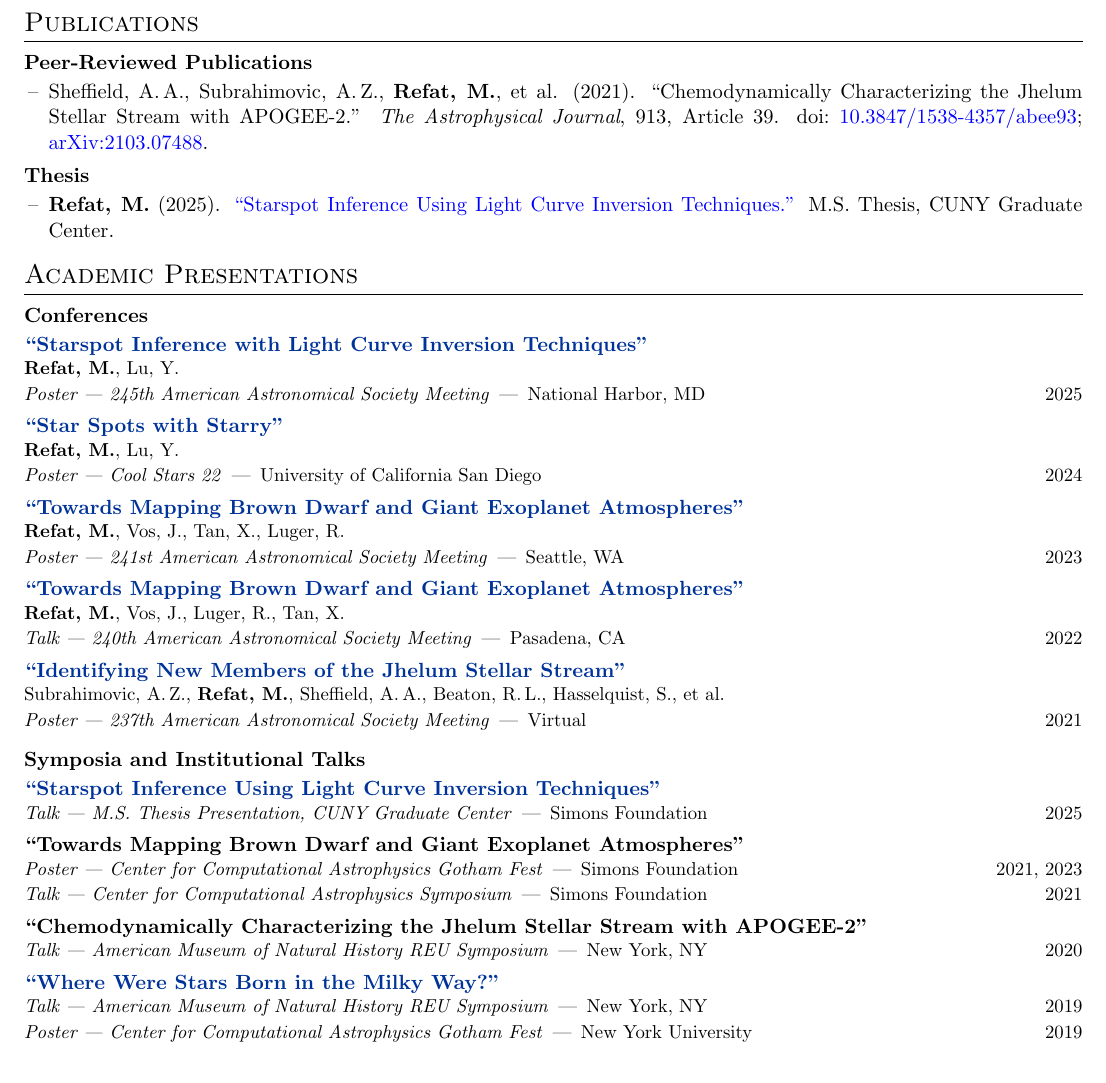
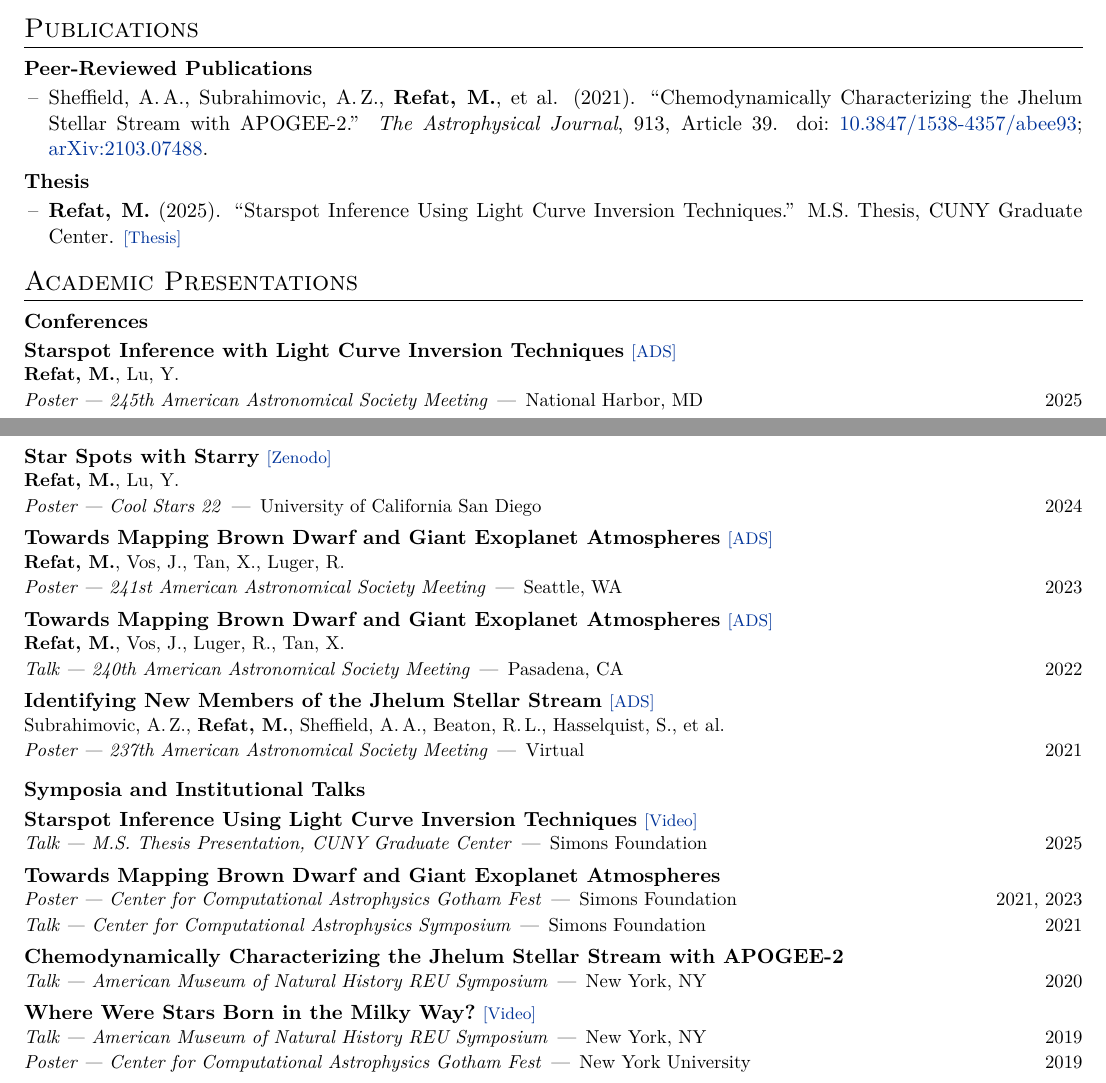
Before and after one commit to MohammadRefat23/cv, a LaTeX CV (cv.tex, which reads Sections/04 Publications.tex, Sections/05 Presentations.tex): part of page 3 of 4 before the commit and two parts of pages 2 and 3 of 4 after it, the two joined at a grey line, cut so that both start at the same text. Compiled offline with pdfLaTeX.

Commit message:
updated layout and text

```diff
--- a/Sections/04 Publications.tex
+++ b/Sections/04 Publications.tex
@@ -17,7 +17,7 @@
 \subsection*{Thesis}
 \begin{itemize}[leftmargin=1.2em,label={--},itemsep=2pt,topsep=0pt]
   \item \textbf{Refat, M.} (2025).
-  \href{https://academicworks.cuny.edu/gc_etds/6480/}{%
-    ``Starspot Inference Using Light Curve Inversion Techniques.''}
+  ``Starspot Inference Using Light Curve Inversion Techniques.''
   M.S. Thesis, CUNY Graduate Center.
+  \thesislink{https://academicworks.cuny.edu/gc_etds/6480/}
 \end{itemize}
--- a/Sections/05 Presentations.tex
+++ b/Sections/05 Presentations.tex
@@ -9,47 +9,47 @@
 \begin{compact}
 \subsection*{Conferences}
 
-\prestitle{\titlelink{https://ui.adsabs.harvard.edu/abs/2025AAS...24540315R/abstract}{``Starspot Inference with Light Curve Inversion Techniques''}}
+\prestitle{Starspot Inference with Light Curve Inversion Techniques\hspace{0.3em}{\normalfont\researchlink{ADS}{https://ui.adsabs.harvard.edu/abs/2025AAS...24540315R/abstract}}}
 \presauthors{\textbf{Refat, M.}, Lu, Y.}
 \presvenue{Poster --- 245th American Astronomical Society Meeting}{National Harbor, MD}{2025}
 \presgap
 
-\prestitle{\titlelink{https://zenodo.org/records/13224983}{``Star Spots with Starry''}}
+\prestitle{Star Spots with Starry\hspace{0.3em}{\normalfont\researchlink{Zenodo}{https://zenodo.org/records/13224983}}}
 \presauthors{\textbf{Refat, M.}, Lu, Y.}
 \presvenue{Poster --- Cool Stars 22}{University of California San Diego}{2024}
 \presgap
 
-\prestitle{\titlelink{https://ui.adsabs.harvard.edu/abs/2023AAS...24120402R/abstract}{``Towards Mapping Brown Dwarf and Giant Exoplanet Atmospheres''}}
+\prestitle{Towards Mapping Brown Dwarf and Giant Exoplanet Atmospheres\hspace{0.3em}{\normalfont\researchlink{ADS}{https://ui.adsabs.harvard.edu/abs/2023AAS...24120402R/abstract}}}
 \presauthors{\textbf{Refat, M.}, Vos, J., Tan, X., Luger, R.}
 \presvenue{Poster --- 241st American Astronomical Society Meeting}{Seattle, WA}{2023}
 \presgap
 
-\prestitle{\titlelink{https://ui.adsabs.harvard.edu/abs/2022AAS...24021703R/abstract}{``Towards Mapping Brown Dwarf and Giant Exoplanet Atmospheres''}}
+\prestitle{Towards Mapping Brown Dwarf and Giant Exoplanet Atmospheres\hspace{0.3em}{\normalfont\researchlink{ADS}{https://ui.adsabs.harvard.edu/abs/2022AAS...24021703R/abstract}}}
 \presauthors{\textbf{Refat, M.}, Vos, J., Luger, R., Tan, X.}
 \presvenue{Talk --- 240th American Astronomical Society Meeting}{Pasadena, CA}{2022}
 \presgap
 
-\prestitle{\titlelink{https://ui.adsabs.harvard.edu/abs/2021AAS...23715410S/abstract}{``Identifying New Members of the Jhelum Stellar Stream''}}
+\prestitle{Identifying New Members of the Jhelum Stellar Stream\hspace{0.3em}{\normalfont\researchlink{ADS}{https://ui.adsabs.harvard.edu/abs/2021AAS...23715410S/abstract}}}
 \presauthors{Subrahimovic, A.\,Z., \textbf{Refat, M.}, Sheffield, A.\,A., Beaton, R.\,L., Hasselquist, S., et al.}
 \presvenue{Poster --- 237th American Astronomical Society Meeting}{Virtual}{2021}
 \presgap
 
 \subsection*{Symposia and Institutional Talks}
 
-\prestitle{\titlelink{https://www.youtube.com/watch?v=Ek3ERhEmccQ}{``Starspot Inference Using Light Curve Inversion Techniques''}}
+\prestitle{Starspot Inference Using Light Curve Inversion Techniques\hspace{0.3em}{\normalfont\researchlink{Video}{https://www.youtube.com/watch?v=Ek3ERhEmccQ}}}
 \presvenue{Talk --- M.S. Thesis Presentation, CUNY Graduate Center}{Simons Foundation}{2025}
 \presgap
 
-\prestitle{``Towards Mapping Brown Dwarf and Giant Exoplanet Atmospheres''}
+\prestitle{Towards Mapping Brown Dwarf and Giant Exoplanet Atmospheres}
 \presvenue{Poster --- Center for Computational Astrophysics Gotham Fest}{Simons Foundation}{2021, 2023}
 \presvenue{Talk --- Center for Computational Astrophysics Symposium}{Simons Foundation}{2021}
 \presgap
 
-\prestitle{``Chemodynamically Characterizing the Jhelum Stellar Stream with APOGEE-2''}
+\prestitle{Chemodynamically Characterizing the Jhelum Stellar Stream with APOGEE-2}
 \presvenue{Talk --- American Museum of Natural History REU Symposium}{New York, NY}{2020}
 \presgap
 
-\prestitle{\titlelink{https://youtu.be/mUFHpJObnoQ}{``Where Were Stars Born in the Milky Way?''}}
+\prestitle{Where Were Stars Born in the Milky Way?\hspace{0.3em}{\normalfont\researchlink{Video}{https://youtu.be/mUFHpJObnoQ}}}
 \presvenue{Talk --- American Museum of Natural History REU Symposium}{New York, NY}{2019}
 \presvenue{Poster --- Center for Computational Astrophysics Gotham Fest}{New York University}{2019}
 \presgap
--- a/cv.tex
+++ b/cv.tex
@@ -30,6 +30,8 @@
 % CORE PACKAGES
 %----------------------------------------------------------------------------------------
 % Basic URL handling and paragraph spacing.
+\usepackage[T1]{fontenc}
+\usepackage{lmodern}
 \usepackage{url}
 \usepackage{parskip}
 % Slightly tighter paragraph gap than the package default (about 6.8pt) so the
@@ -81,7 +83,7 @@
 
 \hypersetup{
     colorlinks=true,
-    urlcolor=blue,
+    urlcolor=linkcolour,
     linkcolor=black,
     citecolor=black,
     pdftitle={Mohammad Alvi Refat -- Curriculum Vitae},
@@ -97,7 +99,7 @@
 % Visible hyperlink for presentation titles (ADS, Zenodo, video), in the same
 % dark blue as the [Code]/[Paper] tags. linkcolour is defined above.
 \newcommand{\titlelink}[2]{%
-  \href{#1}{\textcolor{linkcolour}{#2}}%
+  \href{#1}{\textcolor{black}{#2}}%
 }
 
 %----------------------------------------------------------------------------------------
@@ -300,7 +297,7 @@
 {%
   \par\noindent
   \begin{tabularx}{\linewidth}{@{}Xr@{}}
-    \textbf{#1} & \emph{#3} \\
+    \textbf{#1} & #3 \\
     \textit{#2} &
   \end{tabularx}
 
```
Also changed, not shown: Sections/02 Education.tex (+3 -3 lines), Sections/05 Presentations.tex (4 more changed lines), cv.tex (27 more changed lines).
